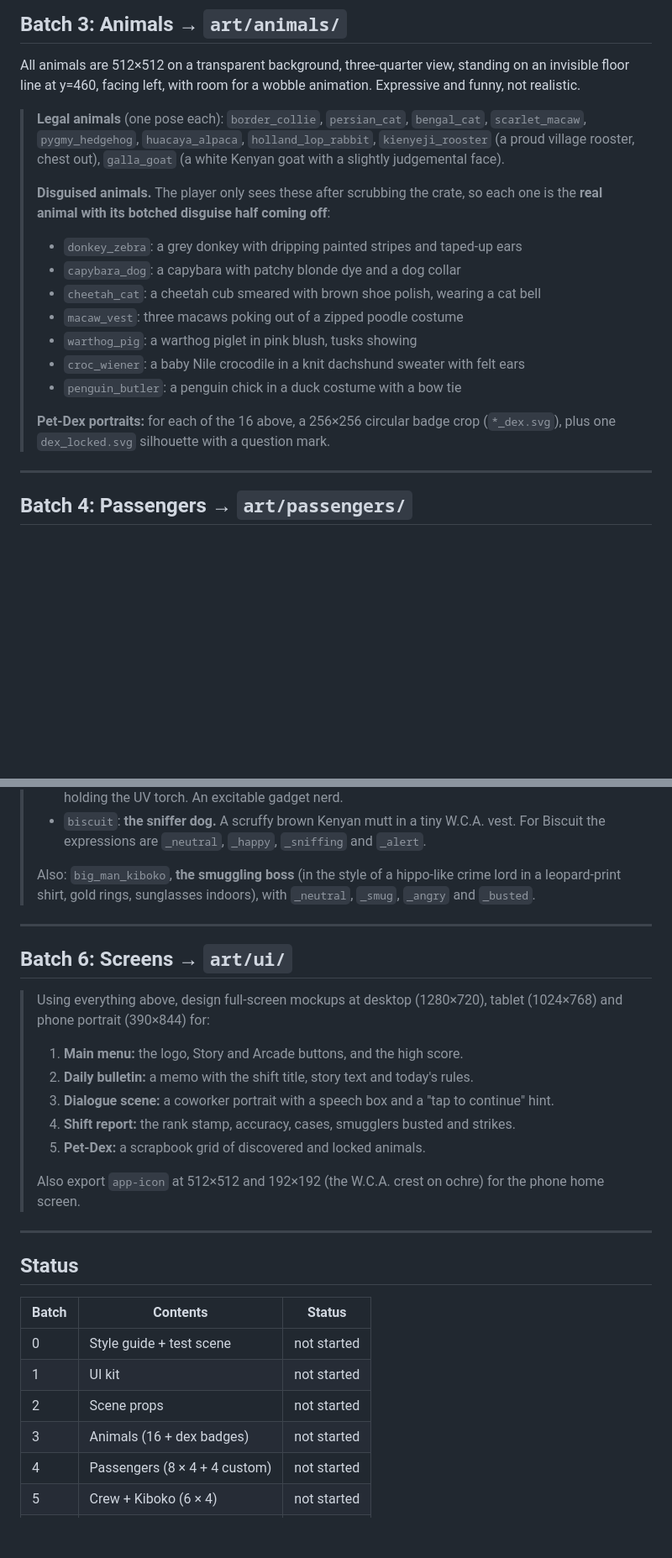
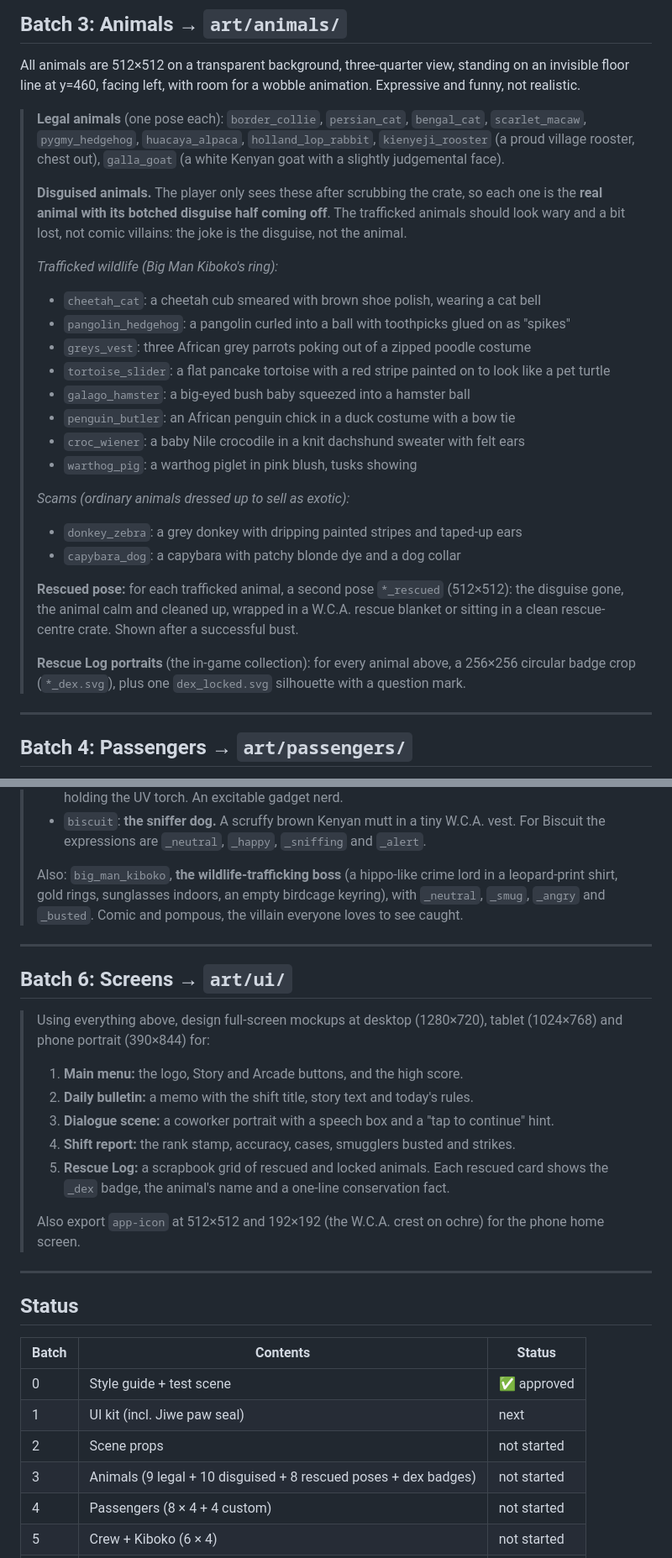
Before and after one commit to Jiwe-Studio/paws-for-inspection, a Markdown page: docs/ART_WORK_ORDER.md, 2 parts joined by grey strips. Shown at 84% size. Rendered like a GitHub page; blank space fills up the shorter version.

Commit message:
Art brief: wildlife-trafficking theme, Jiwe paw seal, new trafficked species
- Project brief: Big Man Kiboko's ring smuggles endangered African wildlife; every bust is a rescue;
  animals drawn with dignity, jokes on the smugglers
- Seal: holographic paw with 'jiwe' lettering in the main pad; genuine, subtle forgery and UV variants
- Animals: add pangolin, African grey parrots, pancake tortoise, bush baby; African penguin;
  rescued poses; Pet-Dex becomes the Rescue Log
- Batch 0 marked approved, Batch 1 next

Co-Authored-By: Claude Opus 5.5 <noreply@anthropic.com>

```diff
--- a/docs/ART_WORK_ORDER.md
+++ b/docs/ART_WORK_ORDER.md
@@ -171,17 +186,29 @@ funny, not realistic.
 > `galla_goat` (a white Kenyan goat with a slightly judgemental face).
 >
 > **Disguised animals.** The player only sees these after scrubbing the crate, so each one is
-> the **real animal with its botched disguise half coming off**:
+> the **real animal with its botched disguise half coming off**. The trafficked animals should
+> look wary and a bit lost, not comic villains: the joke is the disguise, not the animal.
+>
+> *Trafficked wildlife (Big Man Kiboko's ring):*
+> - `cheetah_cat`: a cheetah cub smeared with brown shoe polish, wearing a cat bell
+> - `pangolin_hedgehog`: a pangolin curled into a ball with toothpicks glued on as "spikes"
+> - `greys_vest`: three African grey parrots poking out of a zipped poodle costume
+> - `tortoise_slider`: a flat pancake tortoise with a red stripe painted on to look like a pet turtle
+> - `galago_hamster`: a big-eyed bush baby squeezed into a hamster ball
+> - `penguin_butler`: an African penguin chick in a duck costume with a bow tie
+> - `croc_wiener`: a baby Nile crocodile in a knit dachshund sweater with felt ears
+> - `warthog_pig`: a warthog piglet in pink blush, tusks showing
+>
+> *Scams (ordinary animals dressed up to sell as exotic):*
 > - `donkey_zebra`: a grey donkey with dripping painted stripes and taped-up ears
 > - `capybara_dog`: a capybara with patchy blonde dye and a dog collar
-> - `cheetah_cat`: a cheetah cub smeared with brown shoe polish, wearing a cat bell
-> - `macaw_vest`: three macaws poking out of a zipped poodle costume
-> - `warthog_pig`: a warthog piglet in pink blush, tusks showing
-> - `croc_wiener`: a baby Nile crocodile in a knit dachshund sweater with felt ears
-> - `penguin_butler`: a penguin chick in a duck costume with a bow tie
 >
-> **Pet-Dex portraits:** for each of the 16 above, a 256×256 circular badge crop (`*_dex.svg`),
-> plus one `dex_locked.svg` silhouette with a question mark.
+> **Rescued pose:** for each trafficked animal, a second pose `*_rescued` (512×512): the disguise
+> gone, the animal calm and cleaned up, wrapped in a W.C.A. rescue blanket or sitting in a clean
+> rescue-centre crate. Shown after a successful bust.
+>
+> **Rescue Log portraits** (the in-game collection): for every animal above, a 256×256 circular
+> badge crop (`*_dex.svg`), plus one `dex_locked.svg` silhouette with a question mark.
 
 ---
 
@@ -223,9 +250,10 @@ personality.
 > - `biscuit`: **the sniffer dog.** A scruffy brown Kenyan mutt in a tiny W.C.A. vest. For Biscuit
 >   the expressions are `_neutral`, `_happy`, `_sniffing` and `_alert`.
 >
-> Also: `big_man_kiboko`, **the smuggling boss** (in the style of a hippo-like crime lord in a
-> leopard-print shirt, gold rings, sunglasses indoors), with `_neutral`, `_smug`, `_angry` and
-> `_busted`.
+> Also: `big_man_kiboko`, **the wildlife-trafficking boss** (a hippo-like crime lord in a
+> leopard-print shirt, gold rings, sunglasses indoors, an empty birdcage keyring), with
+> `_neutral`, `_smug`, `_angry` and `_busted`. Comic and pompous, the villain everyone loves to see
+> caught.
 
 ---
 
@@ -237,7 +265,8 @@ personality.
 > 2. **Daily bulletin:** a memo with the shift title, story text and today's rules.
 > 3. **Dialogue scene:** a coworker portrait with a speech box and a "tap to continue" hint.
 > 4. **Shift report:** the rank stamp, accuracy, cases, smugglers busted and strikes.
-> 5. **Pet-Dex:** a scrapbook grid of discovered and locked animals.
+> 5. **Rescue Log:** a scrapbook grid of rescued and locked animals. Each rescued card shows the
+>    `_dex` badge, the animal's name and a one-line conservation fact.
 >
 > Also export `app-icon` at 512×512 and 192×192 (the W.C.A. crest on ochre) for the phone home
 > screen.
@@ -248,10 +277,10 @@ personality.
 
 | Batch | Contents | Status |
 |---|---|---|
-| 0 | Style guide + test scene | not started |
-| 1 | UI kit | not started |
+| 0 | Style guide + test scene | ✅ approved |
+| 1 | UI kit (incl. Jiwe paw seal) | next |
 | 2 | Scene props | not started |
-| 3 | Animals (16 + dex badges) | not started |
+| 3 | Animals (9 legal + 10 disguised + 8 rescued poses + dex badges) | not started |
 | 4 | Passengers (8 × 4 + 4 custom) | not started |
 | 5 | Crew + Kiboko (6 × 4) | not started |
 | 6 | Screens + app icon | not started |
```
Also changed, not shown: other parts of docs/ART_WORK_ORDER.md (+18 -3 lines).
